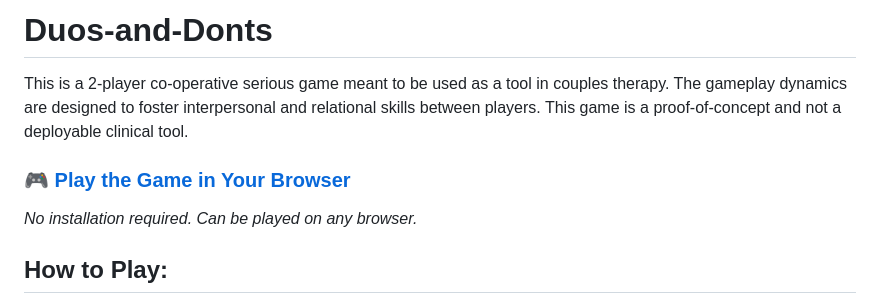
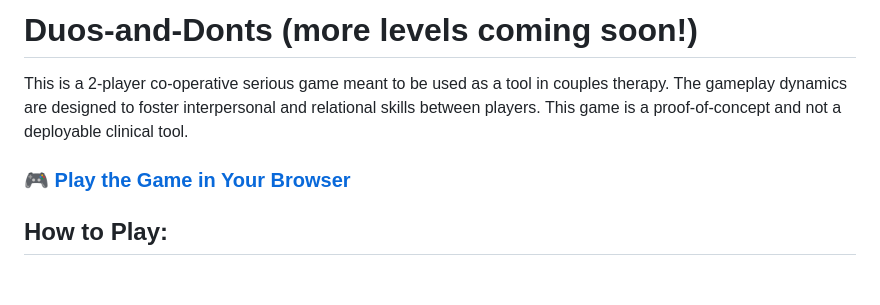
Before and after one commit to kavyavijaysankar/Duos-and-Donts, a Markdown page: README.md, the part around the change. Rendered like a GitHub page; blank space fills up the shorter version.

Commit message:
future levels

```diff
--- a/README.md
+++ b/README.md
@@ -1,8 +1,7 @@
-# Duos-and-Donts
+# Duos-and-Donts (more levels coming soon!)
 This is a 2-player co-operative serious game meant to be used as a tool in couples therapy. The gameplay dynamics are designed to foster interpersonal and relational skills between players. This game is a proof-of-concept and not a deployable clinical tool.
 
 ### 🎮 [Play the Game in Your Browser](https://kavyavijaysankar.github.io/Duos-and-Donts/)
-*No installation required. Can be played on any browser.*
 
 ## How to Play:
 The game follows a levelled system where players progress through increasingly complex challenges that require synchronized actions and clear communication.
```
